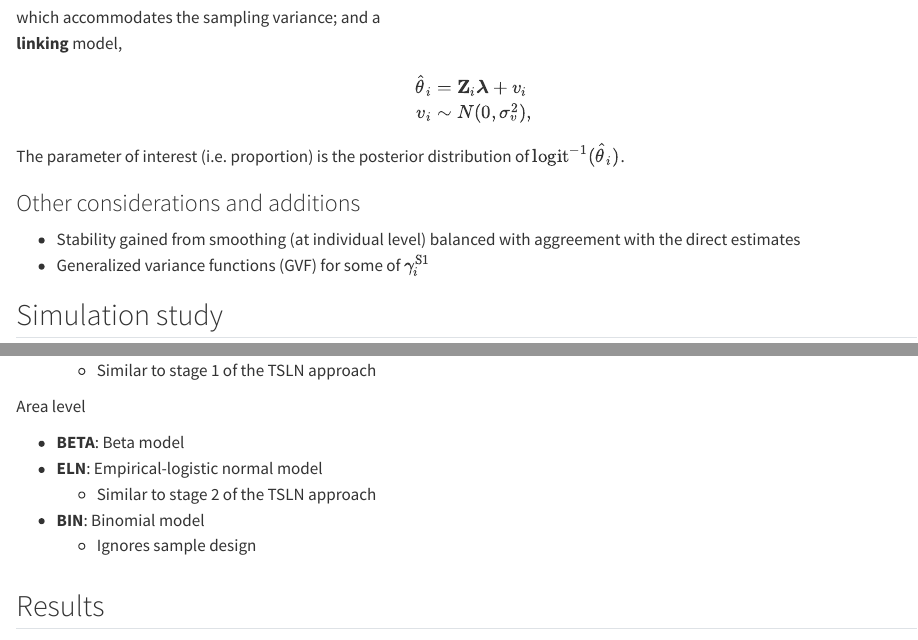
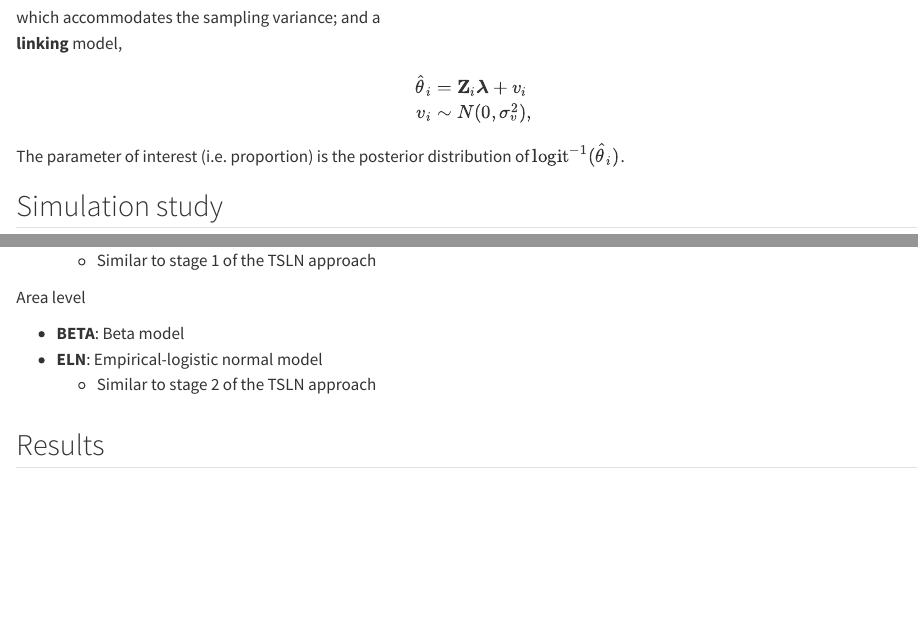
Before and after one commit to JamieHogg-depo/phd_final_seminar, a Quarto document (chp_qmds/chp3.qmd): the page in a window 1100 px wide, from 2660 px down, and a second part further down, joined at a grey line. Rendered offline with R 4.5, knitr and Pandoc in place of Quarto, with nearby package versions.

Commit message:
Updates after talk through

```diff
--- a/chp_qmds/chp3.qmd
+++ b/chp_qmds/chp3.qmd
@@ -188,15 +188,6 @@ The parameter of interest (i.e. proportion) is the posterior distribution of $\t
 
 :::
 
-::: {.fragment}
-
-### Other considerations and additions
-
-- Stability gained from smoothing (at individual level) balanced with aggreement with the direct estimates
-- Generalized variance functions (GVF) for some of $\gamma_i^{\text{S1}}$
-
-:::
-
 ::: {.notes}
 1. "in our case, y may be whether the sampled individual smoked or not, where a one means that the person is a smoker."
 :::
@@ -218,8 +209,6 @@ Area level
 - **BETA**: Beta model
 - **ELN**: Empirical-logistic normal model
 	- Similar to <span class="blB">stage 2</span> of the TSLN approach
-- **BIN**: Binomial model
-	- <span class="blR">Ignores</span> sample design
 
 ::::
 
```
Also changed, not shown: chp_qmds/chp6.qmd (+2 -1 lines), JH_PHD_FINAL_SEMINAR.html.
